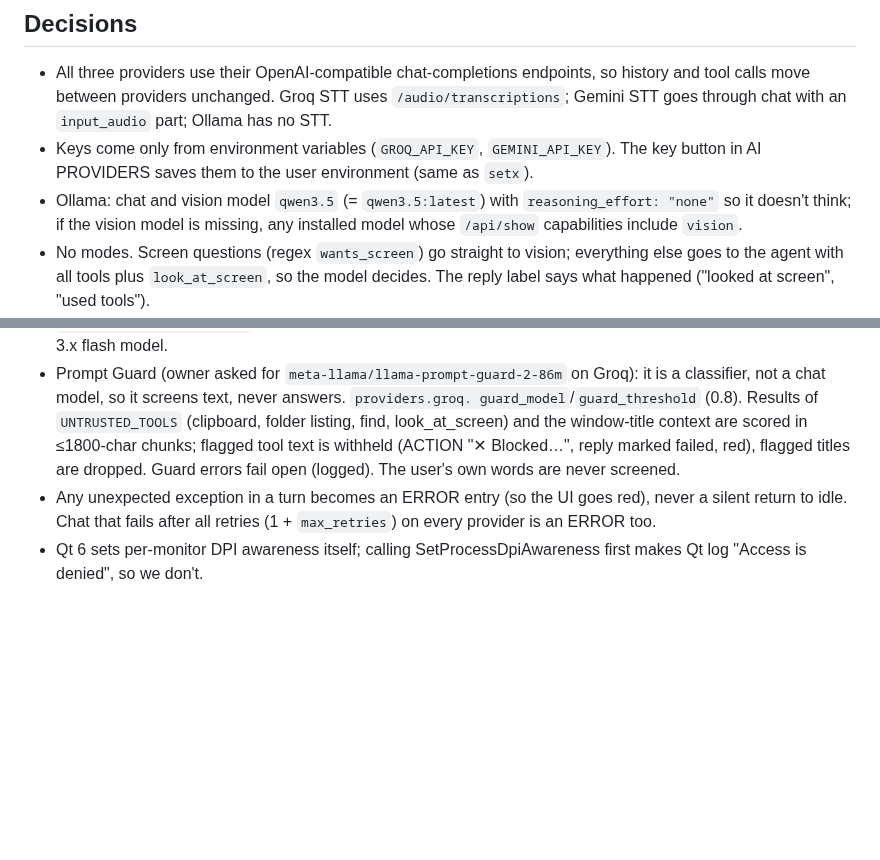
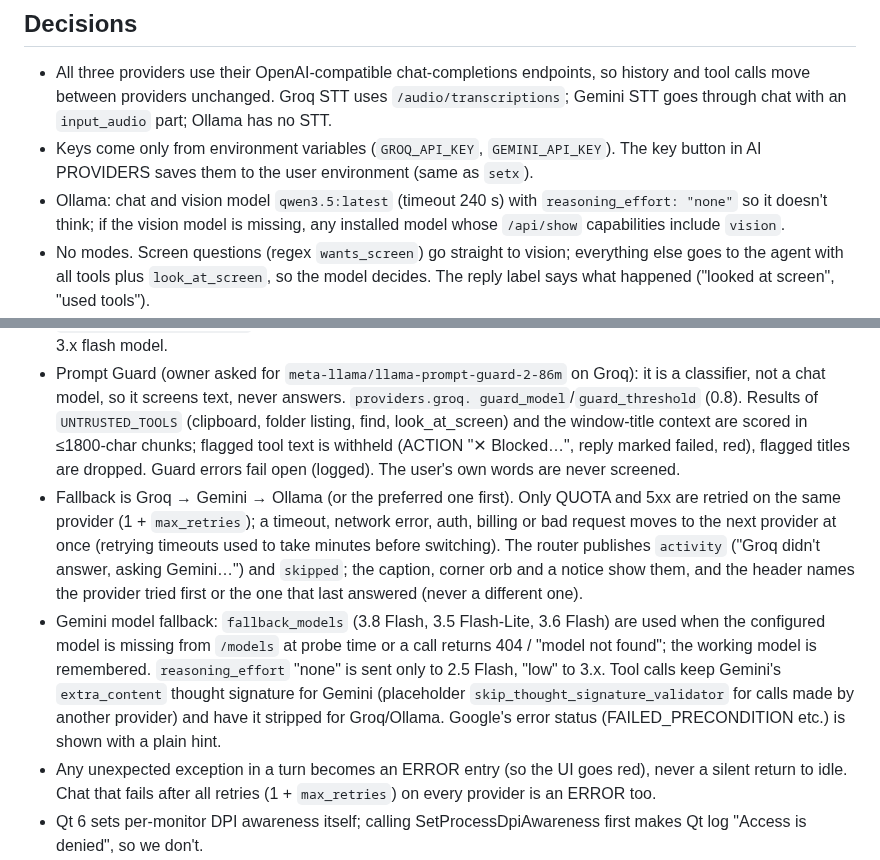
Before and after one commit to angith-anmesrisha/voiceAssistant, a Markdown page: CLAUDE.md, 2 parts joined by grey strips. Drawn GitHub-style; blank space fills up the shorter version.

```diff
--- a/CLAUDE.md
+++ b/CLAUDE.md
@@ -73,7 +73,7 @@ pywin32 (SAPI TTS), psutil, loguru, pydantic, stdlib sqlite3.
   STT goes through chat with an `input_audio` part; Ollama has no STT.
 - Keys come only from environment variables (`GROQ_API_KEY`, `GEMINI_API_KEY`). The key
   button in AI PROVIDERS saves them to the user environment (same as `setx`).
-- Ollama: chat and vision model `qwen3.5` (= `qwen3.5:latest`) with `reasoning_effort:
+- Ollama: chat and vision model `qwen3.5:latest` (timeout 240 s) with `reasoning_effort:
   "none"` so it doesn't think; if the vision model is missing, any installed model whose
   `/api/show` capabilities include `vision`.
 - No modes. Screen questions (regex `wants_screen`) go straight to vision; everything else
@@ -96,6 +96,19 @@ pywin32 (SAPI TTS), psutil, loguru, pydantic, stdlib sqlite3.
   chunks; flagged tool text is withheld (ACTION "✕ Blocked…", reply marked failed, red),
   flagged titles are dropped. Guard errors fail open (logged). The user's own words are
   never screened.
+- Fallback is Groq → Gemini → Ollama (or the preferred one first). Only QUOTA and 5xx are
+  retried on the same provider (1 + `max_retries`); a timeout, network error, auth, billing
+  or bad request moves to the next provider at once (retrying timeouts used to take
+  minutes before switching). The router publishes `activity` ("Groq didn't answer, asking
+  Gemini…") and `skipped`; the caption, corner orb and a notice show them, and the header
+  names the provider tried first or the one that last answered (never a different one).
+- Gemini model fallback: `fallback_models` (3.8 Flash, 3.5 Flash-Lite, 3.6 Flash) are used
+  when the configured model is missing from `/models` at probe time or a call returns 404
+  / "model not found"; the working model is remembered. `reasoning_effort` "none" is sent
+  only to 2.5 Flash, "low" to 3.x. Tool calls keep Gemini's `extra_content` thought
+  signature for Gemini (placeholder `skip_thought_signature_validator` for calls made by
+  another provider) and have it stripped for Groq/Ollama. Google's error status
+  (FAILED_PRECONDITION etc.) is shown with a plain hint.
 - Any unexpected exception in a turn becomes an ERROR entry (so the UI goes red), never a
   silent return to idle. Chat that fails after all retries (1 + `max_retries`) on every
   provider is an ERROR too.
```
Also changed, not shown: README.md (+7 -1 lines), docs/renders/09-status.png, docs/renders/13-failed.png, 12 other files.
